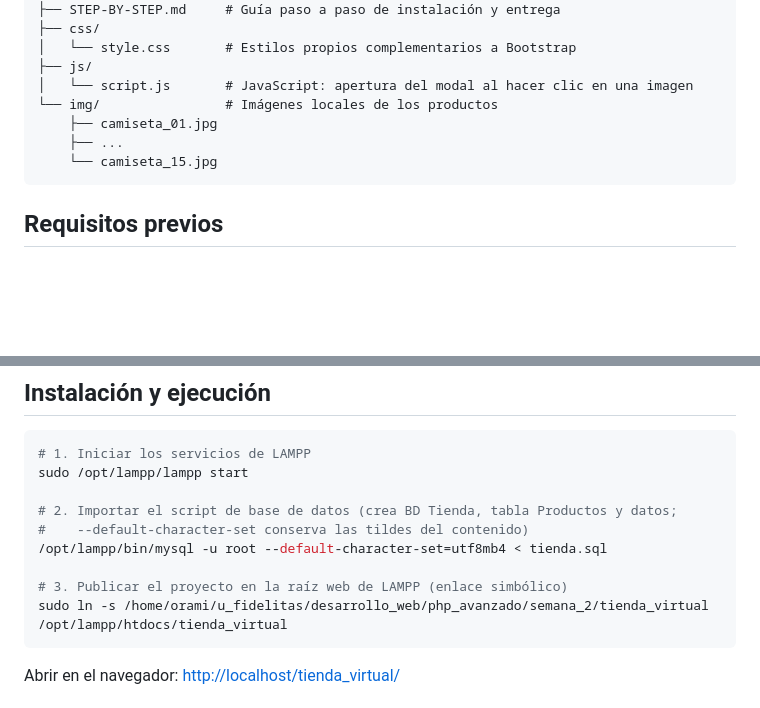
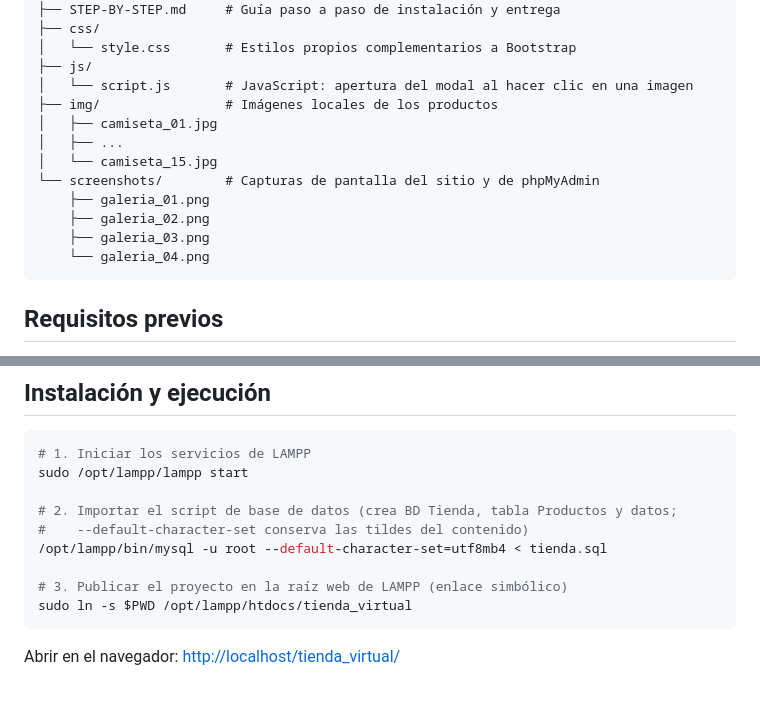
Before and after one commit to oramirez13/tienda_virtual, a Markdown page: README.md, 2 parts joined by grey strips. Drawn GitHub-style; blank space fills up the shorter version.

````diff
--- a/README.md
+++ b/README.md
@@ -28,10 +28,15 @@ tienda_virtual/
 │   └── style.css       # Estilos propios complementarios a Bootstrap
 ├── js/
 │   └── script.js       # JavaScript: apertura del modal al hacer clic en una imagen
-└── img/                # Imágenes locales de los productos
-    ├── camiseta_01.jpg
-    ├── ...
-    └── camiseta_15.jpg
+├── img/                # Imágenes locales de los productos
+│   ├── camiseta_01.jpg
+│   ├── ...
+│   └── camiseta_15.jpg
+└── screenshots/        # Capturas de pantalla del sitio y de phpMyAdmin
+    ├── galeria_01.png
+    ├── galeria_02.png
+    ├── galeria_03.png
+    └── galeria_04.png
 ```
 
 ## Requisitos previos
@@ -50,7 +55,7 @@ sudo /opt/lampp/lampp start
 /opt/lampp/bin/mysql -u root --default-character-set=utf8mb4 < tienda.sql
 
 # 3. Publicar el proyecto en la raíz web de LAMPP (enlace simbólico)
-sudo ln -s /home/orami/u_fidelitas/desarrollo_web/php_avanzado/semana_2/tienda_virtual /opt/lampp/htdocs/tienda_virtual
+sudo ln -s $PWD /opt/lampp/htdocs/tienda_virtual
 ```
 
 Abrir en el navegador: <http://localhost/tienda_virtual/>
````
Also changed, not shown: other parts of README.md (+18 -0 lines), screenshots/galeria_03.png (added), screenshots/galeria_04.png (added), 2 other files.
